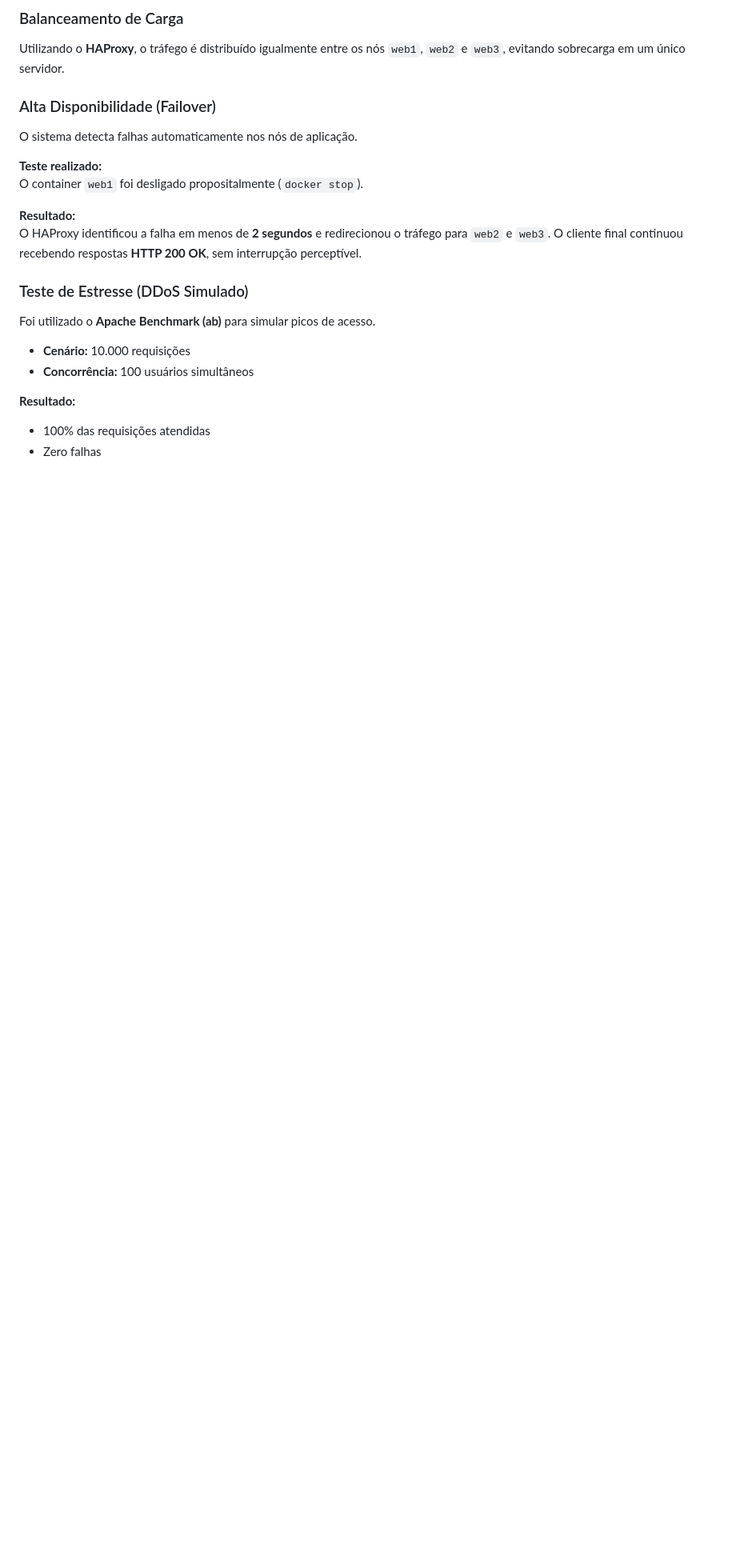
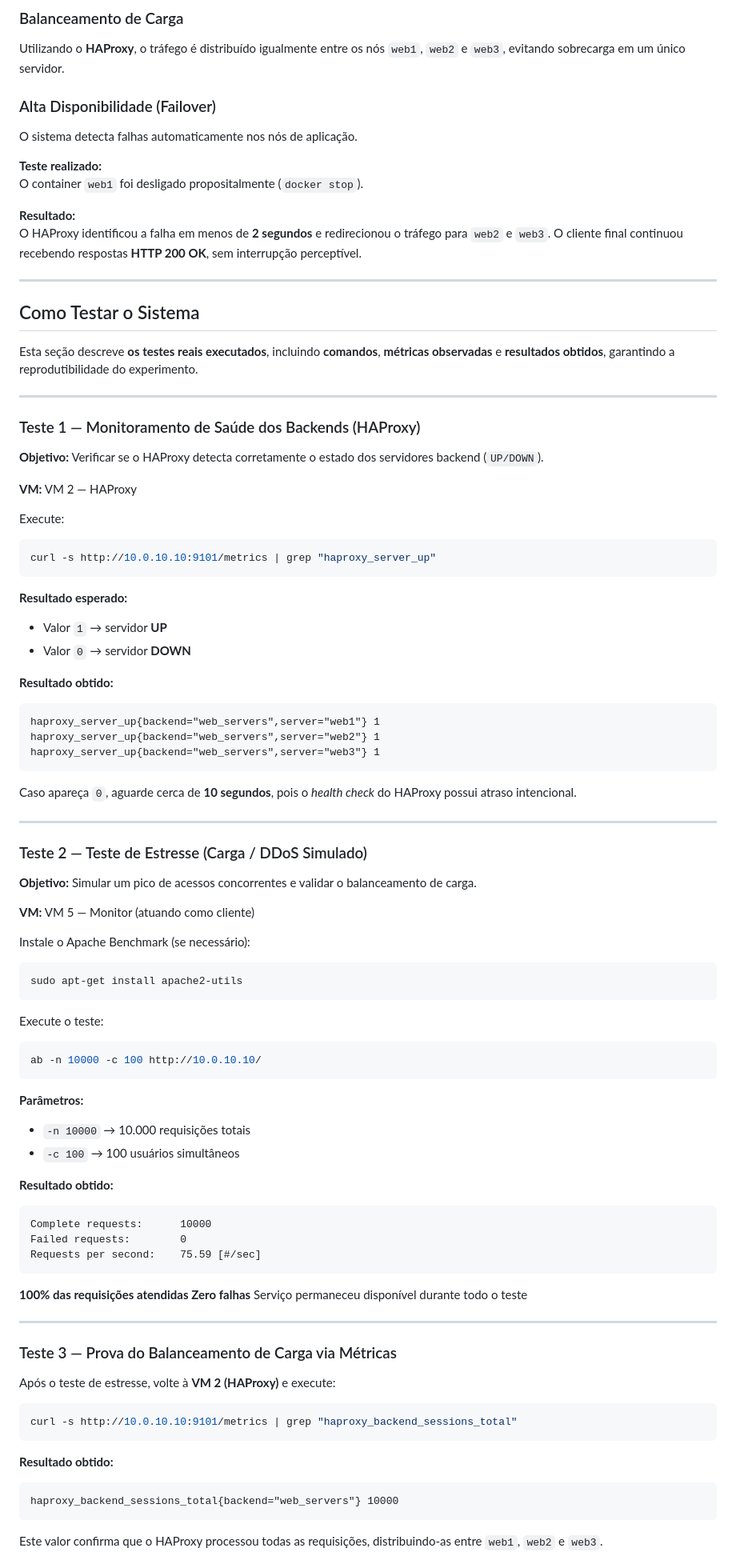
Before and after one commit to rnd-s/Balanceamento-de-Carga-, a Markdown page: README.md, the part around one of its changes. Shown at 80% size. GitHub-like rendering; blank space fills up the shorter version.

Commit message:
Adiciona seção de testes com comandos reais e métricas

````diff
--- a/README.md
+++ b/README.md
@@ -41,13 +41,95 @@ O container `web1` foi desligado propositalmente (`docker stop`).
 **Resultado:**
 O HAProxy identificou a falha em menos de **2 segundos** e redirecionou o tráfego para `web2` e `web3`. O cliente final continuou recebendo respostas **HTTP 200 OK**, sem interrupção perceptível.
 
-### Teste de Estresse (DDoS Simulado)
+---
 
-Foi utilizado o **Apache Benchmark (ab)** para simular picos de acesso.
+##  Como Testar o Sistema
 
-- **Cenário:** 10.000 requisições
-- **Concorrência:** 100 usuários simultâneos
+Esta seção descreve **os testes reais executados**, incluindo **comandos**, **métricas observadas** e **resultados obtidos**, garantindo a reprodutibilidade do experimento.
 
-**Resultado:**
-- 100% das requisições atendidas
-- Zero falhas
+---
+
+###  Teste 1 — Monitoramento de Saúde dos Backends (HAProxy)
+
+**Objetivo:**
+Verificar se o HAProxy detecta corretamente o estado dos servidores backend (`UP/DOWN`).
+
+ **VM:** VM 2 — HAProxy
+
+Execute:
+
+```bash
+curl -s http://10.0.10.10:9101/metrics | grep "haproxy_server_up"
+```
+
+**Resultado esperado:**
+
+* Valor `1` → servidor **UP**
+* Valor `0` → servidor **DOWN**
+
+**Resultado obtido:**
+
+```text
+haproxy_server_up{backend="web_servers",server="web1"} 1
+haproxy_server_up{backend="web_servers",server="web2"} 1
+haproxy_server_up{backend="web_servers",server="web3"} 1
+```
+
+Caso apareça `0`, aguarde cerca de **10 segundos**, pois o *health check* do HAProxy possui atraso intencional.
+
+---
+
+###  Teste 2 — Teste de Estresse (Carga / DDoS Simulado)
+
+**Objetivo:**
+Simular um pico de acessos concorrentes e validar o balanceamento de carga.
+
+ **VM:** VM 5 — Monitor (atuando como cliente)
+
+Instale o Apache Benchmark (se necessário):
+
+```bash
+sudo apt-get install apache2-utils
+```
+
+Execute o teste:
+
+```bash
+ab -n 10000 -c 100 http://10.0.10.10/
+```
+
+**Parâmetros:**
+
+* `-n 10000` → 10.000 requisições totais
+* `-c 100` → 100 usuários simultâneos
+
+**Resultado obtido:**
+
+```text
+Complete requests:      10000
+Failed requests:        0
+Requests per second:    75.59 [#/sec]
+```
+
+ **100% das requisições atendidas**
+ **Zero falhas**
+Serviço permaneceu disponível durante todo o teste
+
+---
+
+###  Teste 3 — Prova do Balanceamento de Carga via Métricas
+
+Após o teste de estresse, volte à **VM 2 (HAProxy)** e execute:
+
+```bash
+curl -s http://10.0.10.10:9101/metrics | grep "haproxy_backend_sessions_total"
+```
+
+**Resultado obtido:**
+
+```text
+haproxy_backend_sessions_total{backend="web_servers"} 10000
+```
+
+ Este valor confirma que o HAProxy processou todas as requisições, distribuindo-as entre `web1`, `web2` e `web3`.
+
````
Also changed, not shown: other parts of README.md (+84 -0 lines).
